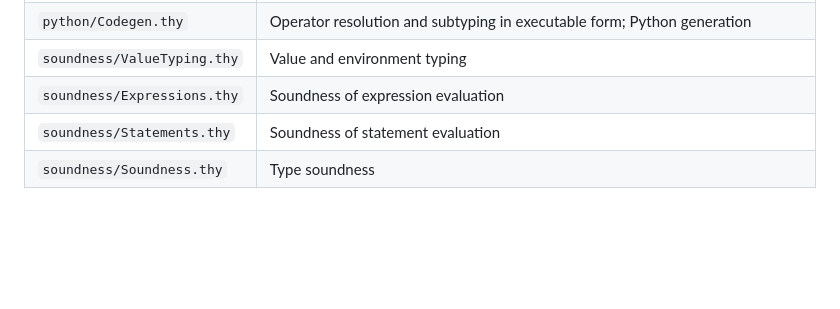
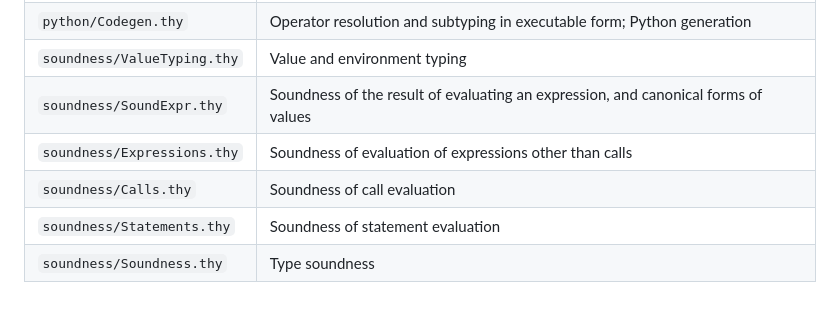
Before and after one commit to pure-py/isabelle-purepy, a Markdown page: README.md, the part around the change. GitHub-like rendering; blank space fills up the shorter version.

Commit message:
README theory list regenerated (mechanical)

```diff
--- a/README.md
+++ b/README.md
@@ -94,7 +94,9 @@ Run the `Release` GitHub Action manually. The version number of a release is tha
 | `Examples.thy`              | Example evaluations                                                                   |
 | `python/Codegen.thy`        | Operator resolution and subtyping in executable form; Python generation               |
 | `soundness/ValueTyping.thy` | Value and environment typing                                                          |
-| `soundness/Expressions.thy` | Soundness of expression evaluation                                                    |
+| `soundness/SoundExpr.thy`   | Soundness of the result of evaluating an expression, and canonical forms of values    |
+| `soundness/Expressions.thy` | Soundness of evaluation of expressions other than calls                               |
+| `soundness/Calls.thy`       | Soundness of call evaluation                                                          |
 | `soundness/Statements.thy`  | Soundness of statement evaluation                                                     |
 | `soundness/Soundness.thy`   | Type soundness                                                                        |
 <!-- /theories -->
```
